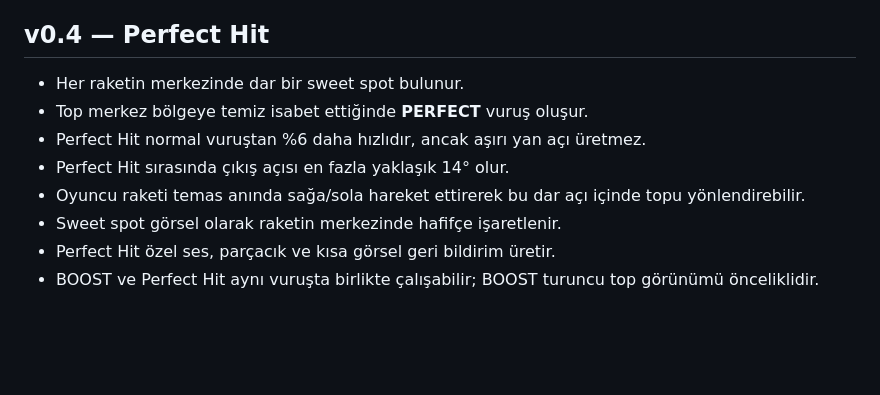
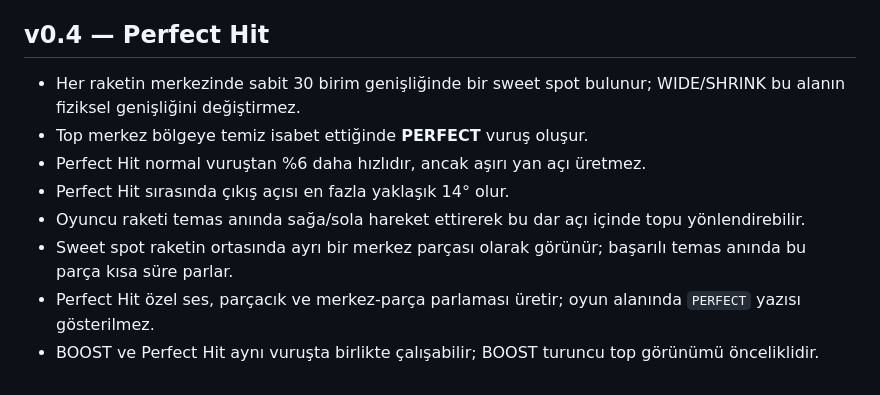
Before and after one commit to mehmetyildiz03/Ypong, a Markdown page: README.md, the part around the change. Rendered like a GitHub page; blank space fills up the shorter version.

Commit message:
docs: clarify sweet spot behavior

```diff
--- a/README.md
+++ b/README.md
@@ -67,11 +67,11 @@ npm run build
 
 ## v0.4 — Perfect Hit
 
-- Her raketin merkezinde dar bir sweet spot bulunur.
+- Her raketin merkezinde sabit 30 birim genişliğinde bir sweet spot bulunur; WIDE/SHRINK bu alanın fiziksel genişliğini değiştirmez.
 - Top merkez bölgeye temiz isabet ettiğinde **PERFECT** vuruş oluşur.
 - Perfect Hit normal vuruştan %6 daha hızlıdır, ancak aşırı yan açı üretmez.
 - Perfect Hit sırasında çıkış açısı en fazla yaklaşık 14° olur.
 - Oyuncu raketi temas anında sağa/sola hareket ettirerek bu dar açı içinde topu yönlendirebilir.
-- Sweet spot görsel olarak raketin merkezinde hafifçe işaretlenir.
-- Perfect Hit özel ses, parçacık ve kısa görsel geri bildirim üretir.
+- Sweet spot raketin ortasında ayrı bir merkez parçası olarak görünür; başarılı temas anında bu parça kısa süre parlar.
+- Perfect Hit özel ses, parçacık ve merkez-parça parlaması üretir; oyun alanında `PERFECT` yazısı gösterilmez.
 - BOOST ve Perfect Hit aynı vuruşta birlikte çalışabilir; BOOST turuncu top görünümü önceliklidir.
```
